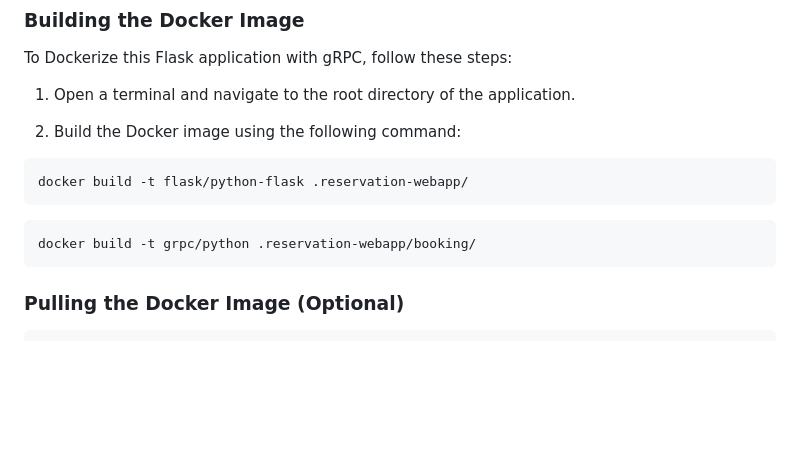
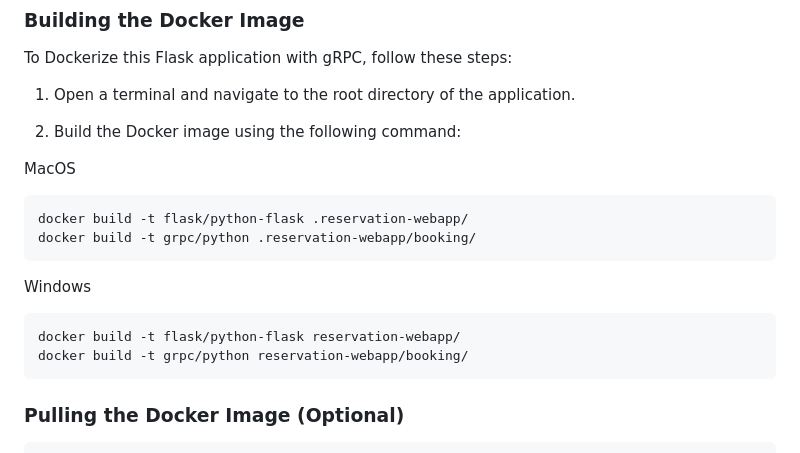
Before and after one commit to nkjcolin/cloud, a Markdown page: README.md, the part around the change. GitHub-like rendering; blank space fills up the shorter version.

````diff
--- a/README.md
+++ b/README.md
@@ -42,12 +42,16 @@ To Dockerize this Flask application with gRPC, follow these steps:
 
 2. Build the Docker image using the following command:
 
+MacOS
 ```bash
 docker build -t flask/python-flask .reservation-webapp/
+docker build -t grpc/python .reservation-webapp/booking/
 ```
 
+Windows
 ```bash
-docker build -t grpc/python .reservation-webapp/booking/
+docker build -t flask/python-flask reservation-webapp/
+docker build -t grpc/python reservation-webapp/booking/
 ```
 
 ### Pulling the Docker Image (Optional)
````
